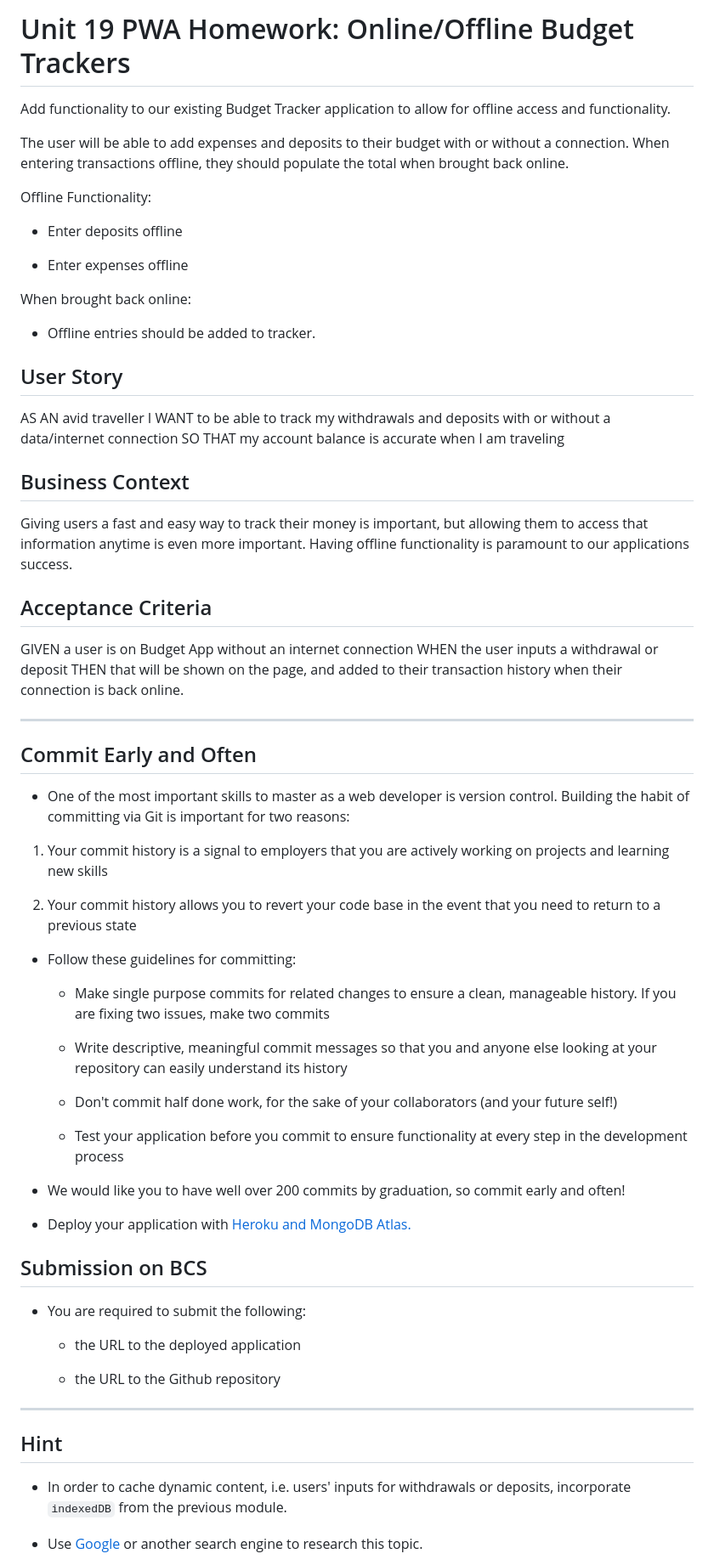
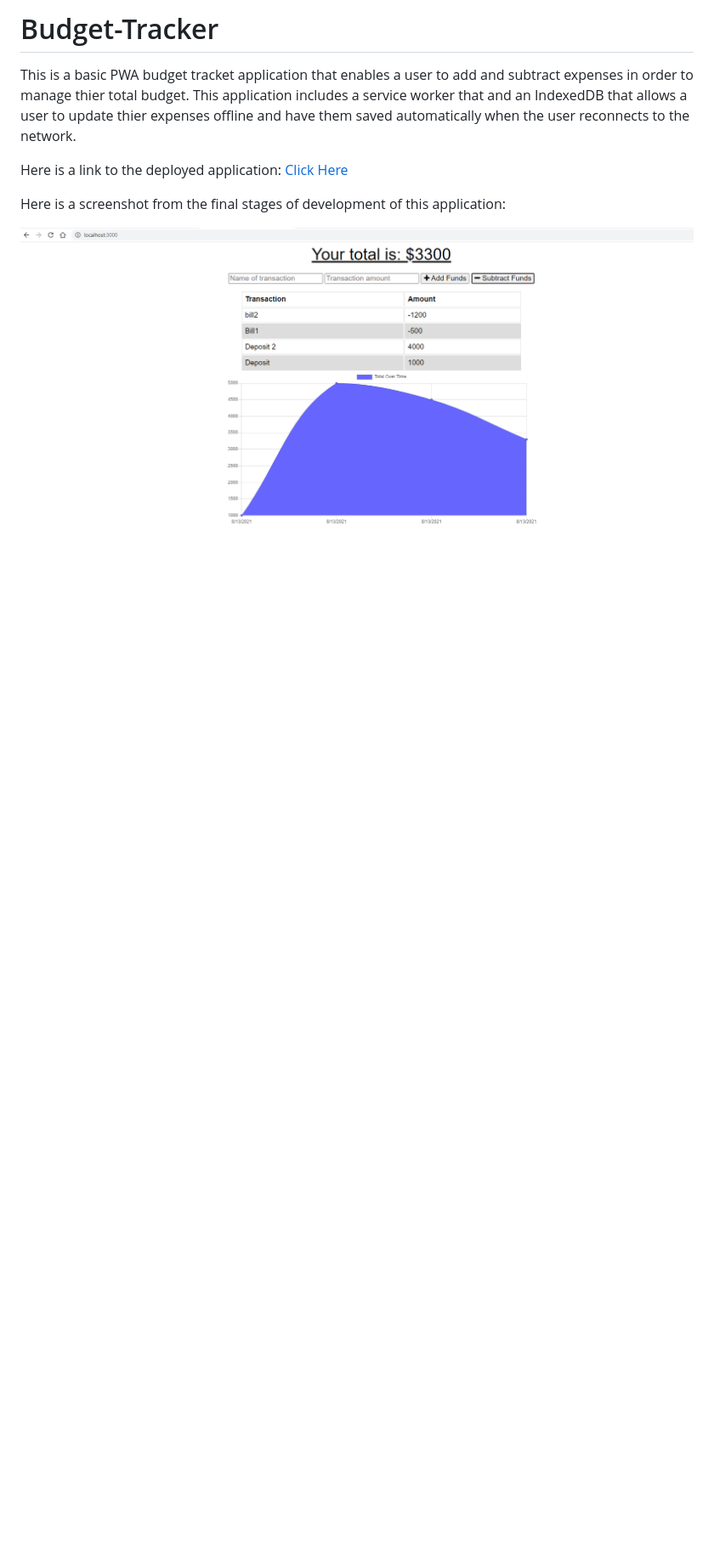
Before and after one commit to ToddKelly/Budget, a Markdown page: README.md, the part around the change. Shown: that part at 85% size. GitHub-like rendering; pictures changed too: assets/budget1.png (added); blank space fills up the shorter version.

```diff
--- a/README.md
+++ b/README.md
@@ -1,70 +1,10 @@
-# Unit 19 PWA Homework: Online/Offline Budget Trackers
+# Budget-Tracker
 
-Add functionality to our existing Budget Tracker application to allow for offline access and functionality.
+This is a basic PWA budget tracket application that enables a user to add and subtract expenses in order to manage thier total budget. This application includes a service worker that and an IndexedDB that allows a user to update thier expenses offline and have them saved automatically when the user reconnects to the network.
 
-The user will be able to add expenses and deposits to their budget with or without a connection. When entering transactions offline, they should populate the total when brought back online.
+Here is a link to the deployed application: [Click Here](https://todds-budget.herokuapp.com/)
 
-Offline Functionality:
-
-  * Enter deposits offline
-
-  * Enter expenses offline
-
-When brought back online:
-
-  * Offline entries should be added to tracker.
-
-## User Story
-AS AN avid traveller
-I WANT to be able to track my withdrawals and deposits with or without a data/internet connection
-SO THAT my account balance is accurate when I am traveling
-
-## Business Context
-
-Giving users a fast and easy way to track their money is important, but allowing them to access that information anytime is even more important. Having offline functionality is paramount to our applications success.
+Here is a screenshot from the final stages of development of this application:
 
 
-## Acceptance Criteria
-GIVEN a user is on Budget App without an internet connection
-WHEN the user inputs a withdrawal or deposit
-THEN that will be shown on the page, and added to their transaction history when their connection is back online.
-
-- - -
-
-## Commit Early and Often
-
-* One of the most important skills to master as a web developer is version control. Building the habit of committing via Git is important for two reasons:
-
-1. Your commit history is a signal to employers that you are actively working on projects and learning new skills
-
-2. Your commit history allows you to revert your code base in the event that you need to return to a previous state
-
-* Follow these guidelines for committing:
-
-  * Make single purpose commits for related changes to ensure a clean, manageable history. If you are fixing two issues, make two commits
-
-  * Write descriptive, meaningful commit messages so that you and anyone else looking at your repository can easily understand its history
-
-  * Don't commit half done work, for the sake of your collaborators (and your future self!)
-
-  * Test your application before you commit to ensure functionality at every step in the development process
-
-* We would like you to have well over 200 commits by graduation, so commit early and often!
-
-* Deploy your application with [Heroku and MongoDB Atlas.](../04-Important/MongoAtlas-Deploy.md)
-
-## Submission on BCS
-
-* You are required to submit the following:
-
-  * the URL to the deployed application
-
-  * the URL to the Github repository
-
-- - -
-
-## Hint
-
-* In order to cache dynamic content, i.e. users' inputs for withdrawals or deposits, incorporate `indexedDB` from the previous module.
-
-* Use [Google](https://www.google.com) or another search engine to research this topic.
+<img src= "assets/budget1.png">
```
Also changed, not shown: 2 other files.
